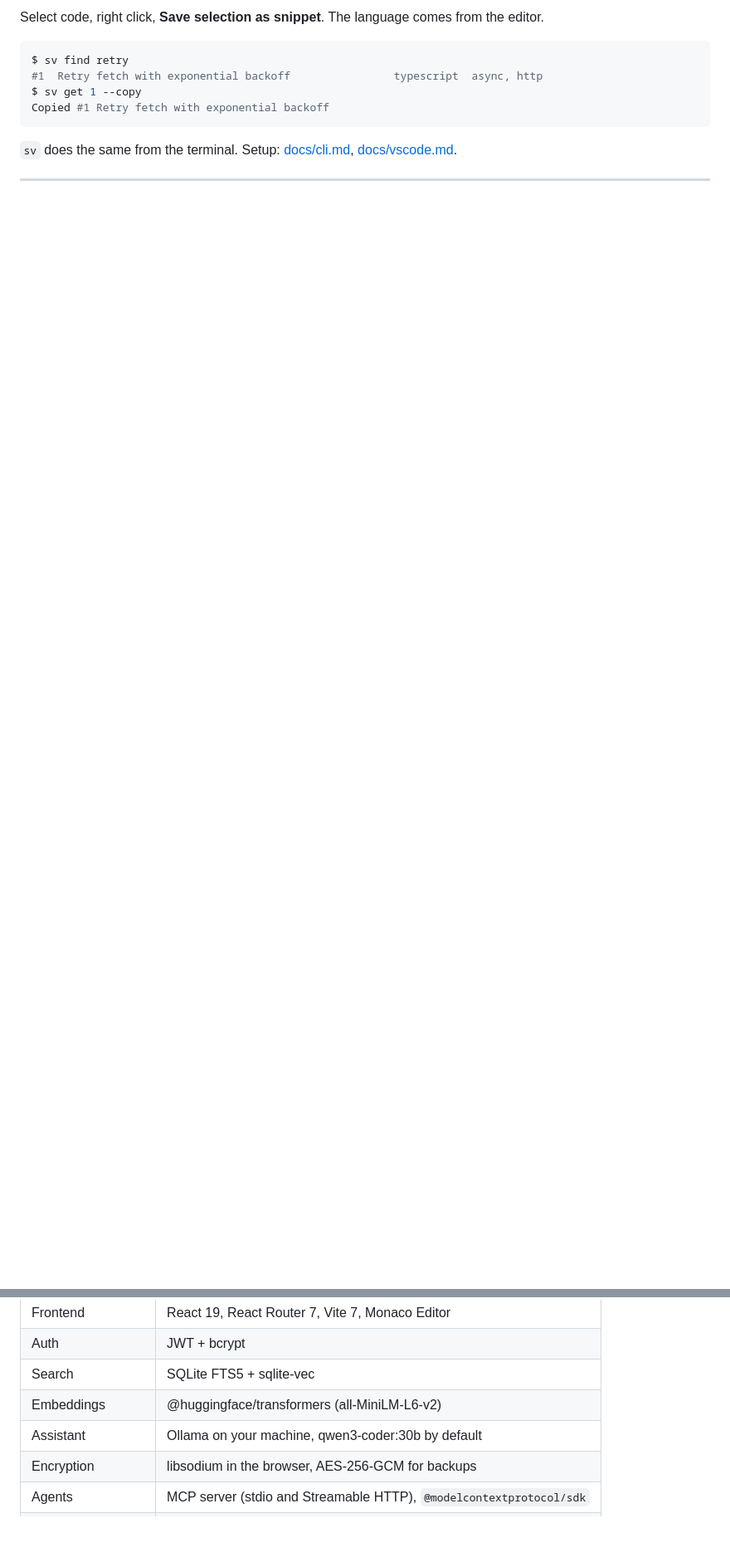
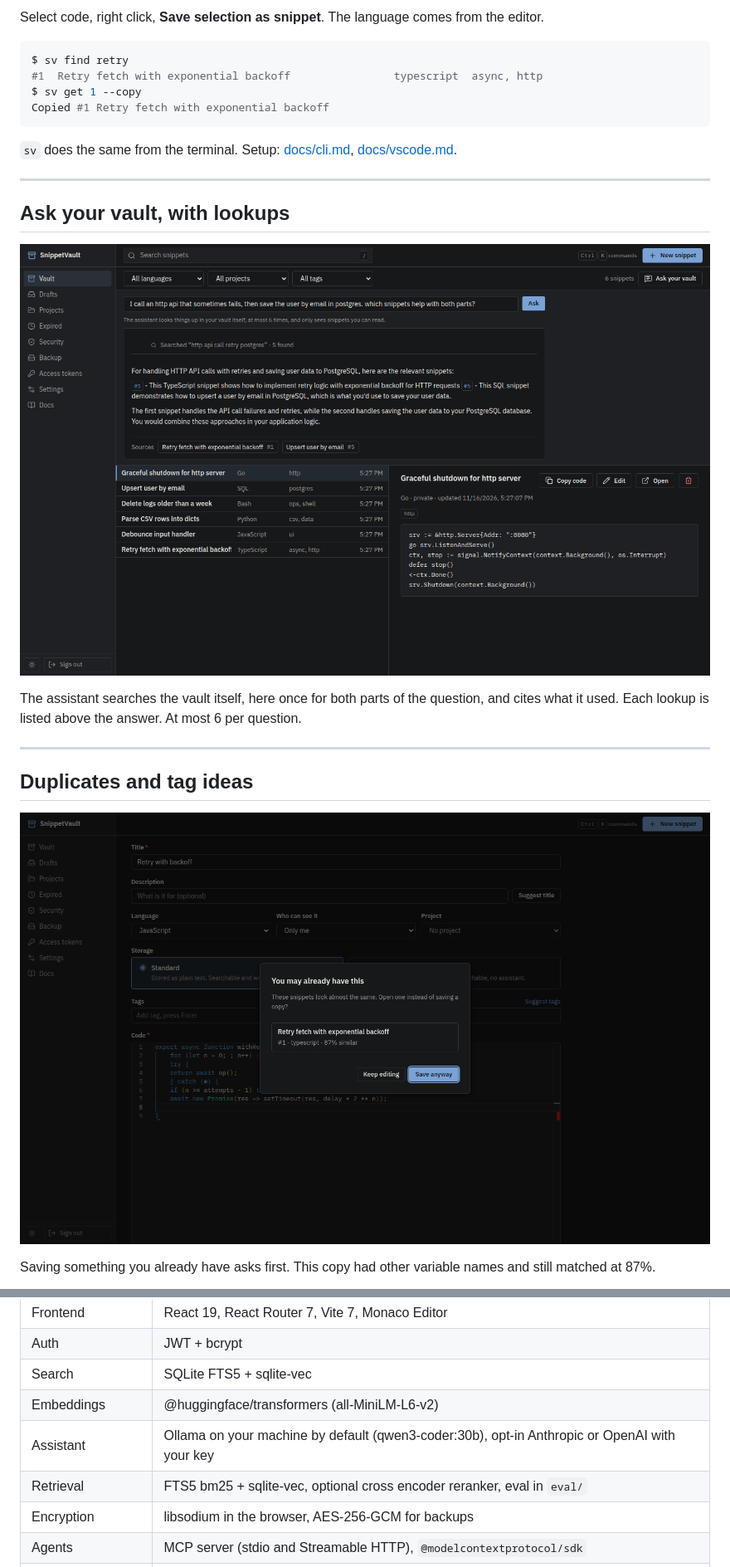
Before and after one commit to saipurumandla/SnippetVault, a Markdown page: DEMO.md, 2 parts joined by grey strips. Shown at 83% size. Drawn GitHub-style; pictures changed too: docs/screenshots/19-ask-with-lookups.png (added), docs/screenshots/20-duplicate-check.png (added); blank space fills up the shorter version.

```diff
--- a/DEMO.md
+++ b/DEMO.md
@@ -171,3 +171,19 @@ Copied #1 Retry fetch with exponential backoff
 
 ---
 
+## Ask your vault, with lookups
+
+![Ask with lookups](docs/screenshots/19-ask-with-lookups.png)
+
+The assistant searches the vault itself, here once for both parts of the question, and
+cites what it used. Each lookup is listed above the answer. At most 6 per question.
+
+---
+
+## Duplicates and tag ideas
+
+![Duplicate check](docs/screenshots/20-duplicate-check.png)
+
+Saving something you already have asks first. This copy had other variable names and
+still matched at 87%.
+
@@ -190,7 +222,8 @@ Copied #1 Retry fetch with exponential backoff
 | Auth | JWT + bcrypt |
 | Search | SQLite FTS5 + sqlite-vec |
 | Embeddings | @huggingface/transformers (all-MiniLM-L6-v2) |
-| Assistant | Ollama on your machine, qwen3-coder:30b by default |
+| Assistant | Ollama on your machine by default (qwen3-coder:30b), opt-in Anthropic or OpenAI with your key |
+| Retrieval | FTS5 bm25 + sqlite-vec, optional cross encoder reranker, eval in `eval/` |
 | Encryption | libsodium in the browser, AES-256-GCM for backups |
 | Agents | MCP server (stdio and Streamable HTTP), `@modelcontextprotocol/sdk` |
 | Terminal and editor | `sv` CLI (commander), VS Code extension, one shared typed API client |
```
Also changed, not shown: other parts of DEMO.md (+16 -0 lines), README.md (+50 -11 lines), docs/screenshots/18-assistant-settings.png (added), docs/screenshots/21-tag-ideas.png (added), 1 other file.
